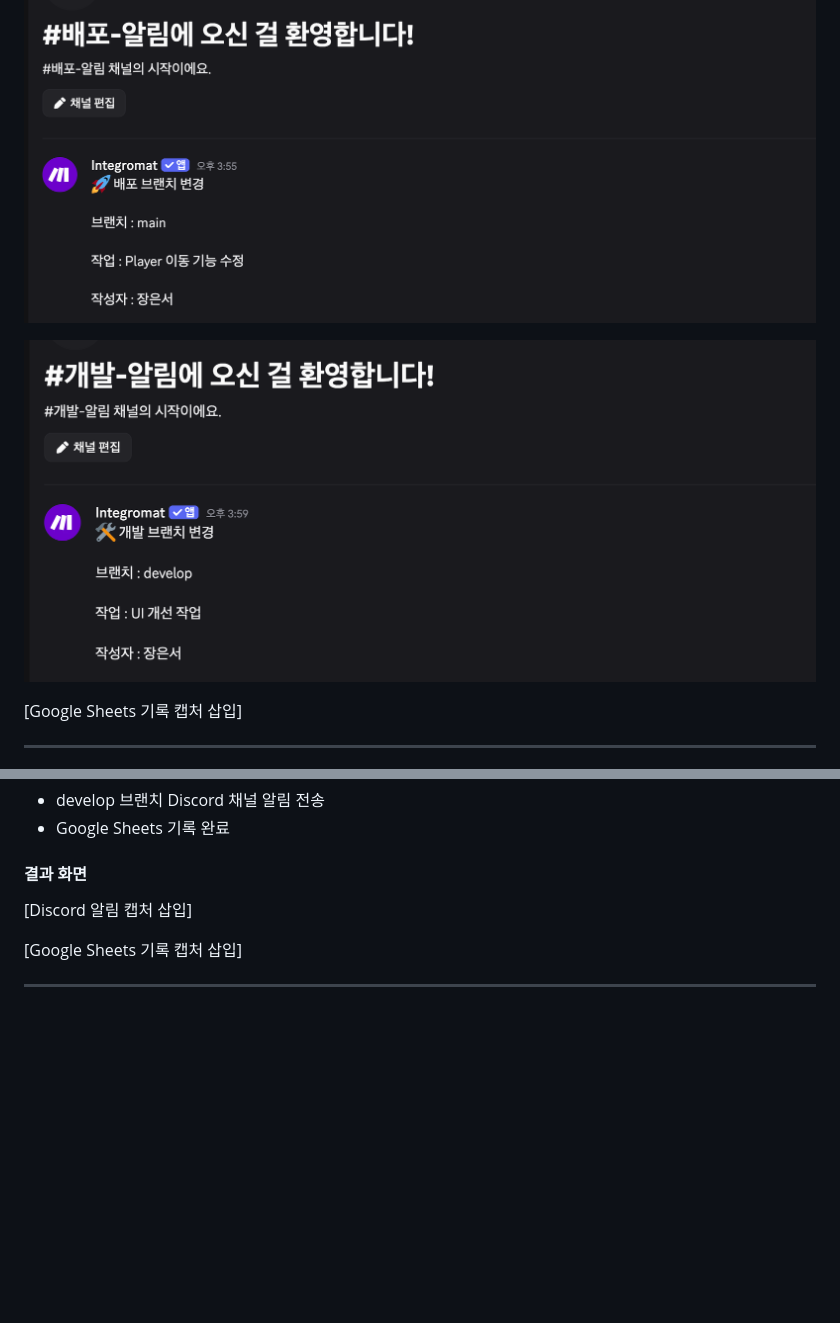
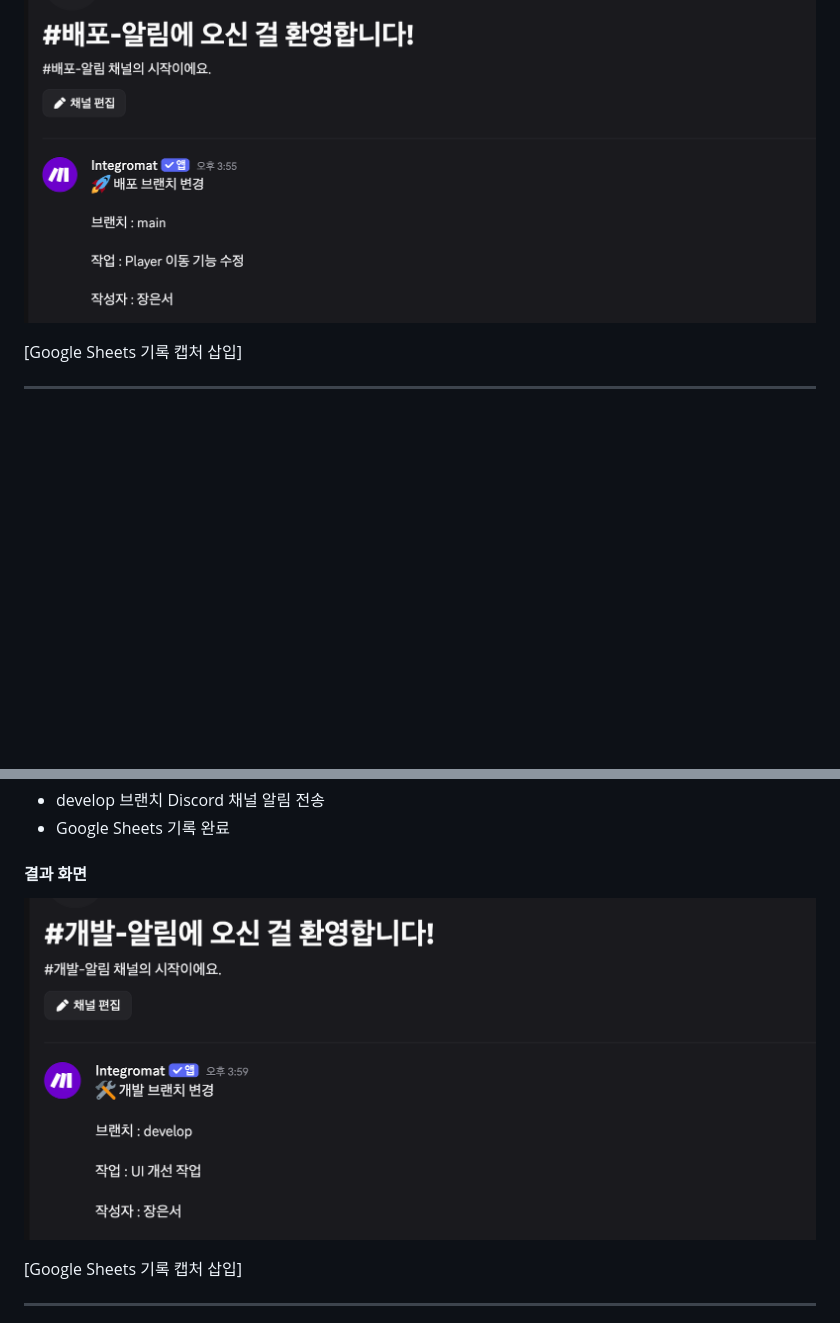
Before and after one commit to jes8765/ia-codyssey, a Markdown page: B1-3/프로젝트2_자유주제자동화.md, 2 parts joined by grey strips. Rendered like a GitHub page; blank space fills up the shorter version.

```diff
--- a/B1-3/프로젝트2_자유주제자동화.md
+++ b/B1-3/프로젝트2_자유주제자동화.md
@@ -151,7 +151,6 @@ Sheets       Sheets
 
 ![Discord 알림 캡처 삽입](Images/Discord_Main.png)
 
-![Discord 알림 캡처 삽입](Images/Discord_Develop.png)
 
 [Google Sheets 기록 캡처 삽입]
 
@@ -176,7 +175,7 @@ Sheets       Sheets
 
 #### 결과 화면
 
-[Discord 알림 캡처 삽입]
+![Discord 알림 캡처 삽입](Images/Discord_Develop.png)
 
 [Google Sheets 기록 캡처 삽입]
 
```
